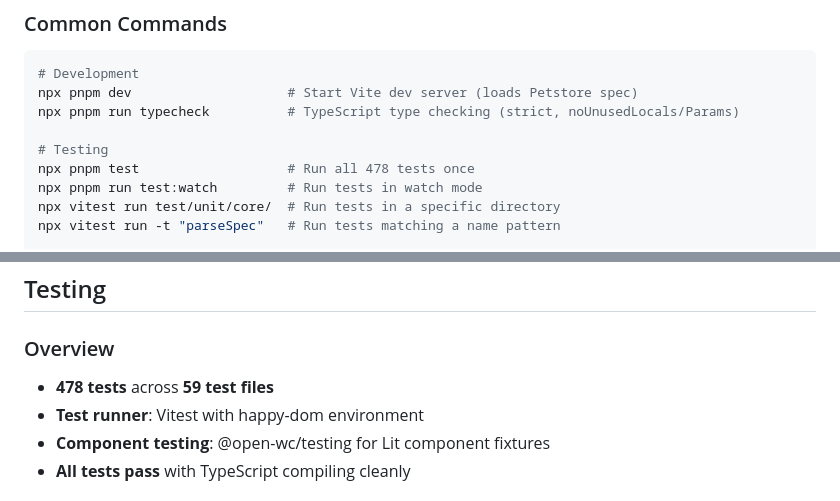
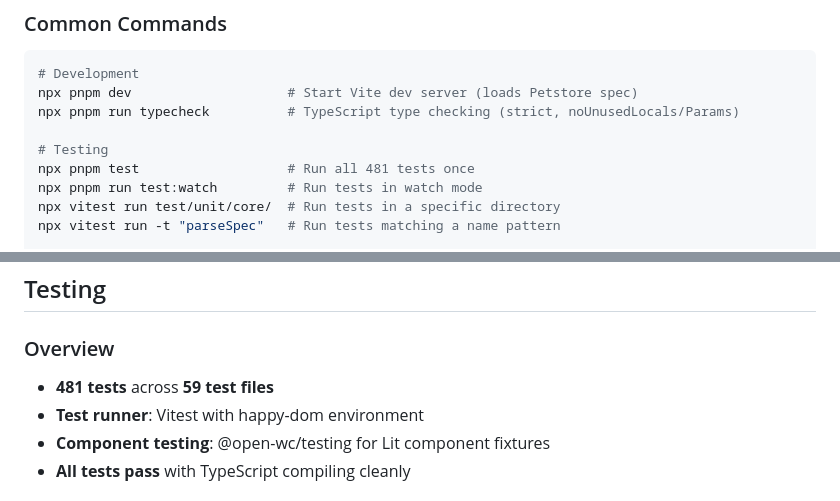
Before and after one commit to Tilli-Academy/tilli-relay-console, a Markdown page: CLAUDE.md, 2 parts joined by grey strips. Rendered like a GitHub page.

```diff
--- a/CLAUDE.md
+++ b/CLAUDE.md
@@ -381,7 +381,7 @@ npx pnpm dev                    # Start Vite dev server (loads Petstore spec)
 npx pnpm run typecheck          # TypeScript type checking (strict, noUnusedLocals/Params)
 
 # Testing
-npx pnpm test                   # Run all 478 tests once
+npx pnpm test                   # Run all 481 tests once
 npx pnpm run test:watch         # Run tests in watch mode
 npx vitest run test/unit/core/  # Run tests in a specific directory
 npx vitest run -t "parseSpec"   # Run tests matching a name pattern
@@ -407,7 +407,7 @@ npx pnpm run clean              # Delete dist/ folder
 
 ### Overview
 
-- **478 tests** across **59 test files**
+- **481 tests** across **59 test files**
 - **Test runner**: Vitest with happy-dom environment
 - **Component testing**: @open-wc/testing for Lit component fixtures
 - **All tests pass** with TypeScript compiling cleanly
```
Also changed, not shown: other parts of CLAUDE.md (+3 -3 lines).
